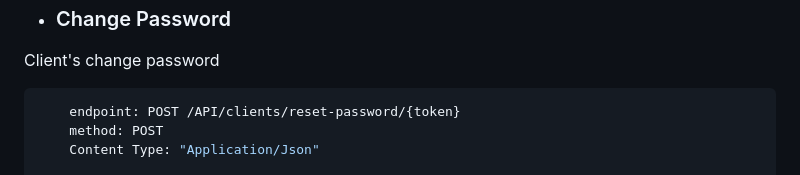
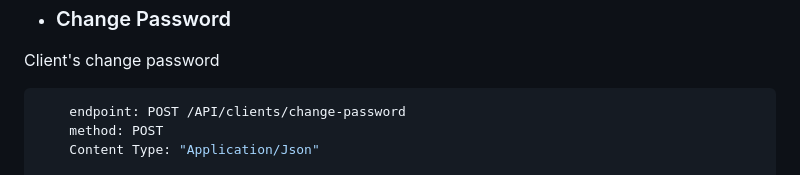
Before and after one commit to Soft-Craft-Tech/Pamba-Web, a Markdown page: Docs/endpoints_documentation.md, the part around the change. GitHub-like rendering.

Commit message:
Correct API Endpoints Doc

````diff
--- a/Docs/endpoints_documentation.md
+++ b/Docs/endpoints_documentation.md
@@ -114,7 +114,7 @@ Reset your password with token sent via email
 Client's change password
 
 ```javascript
-    endpoint: POST /API/clients/reset-password/{token}
+    endpoint: POST /API/clients/change-password
     method: POST
     Content Type: "Application/Json"
 
````
